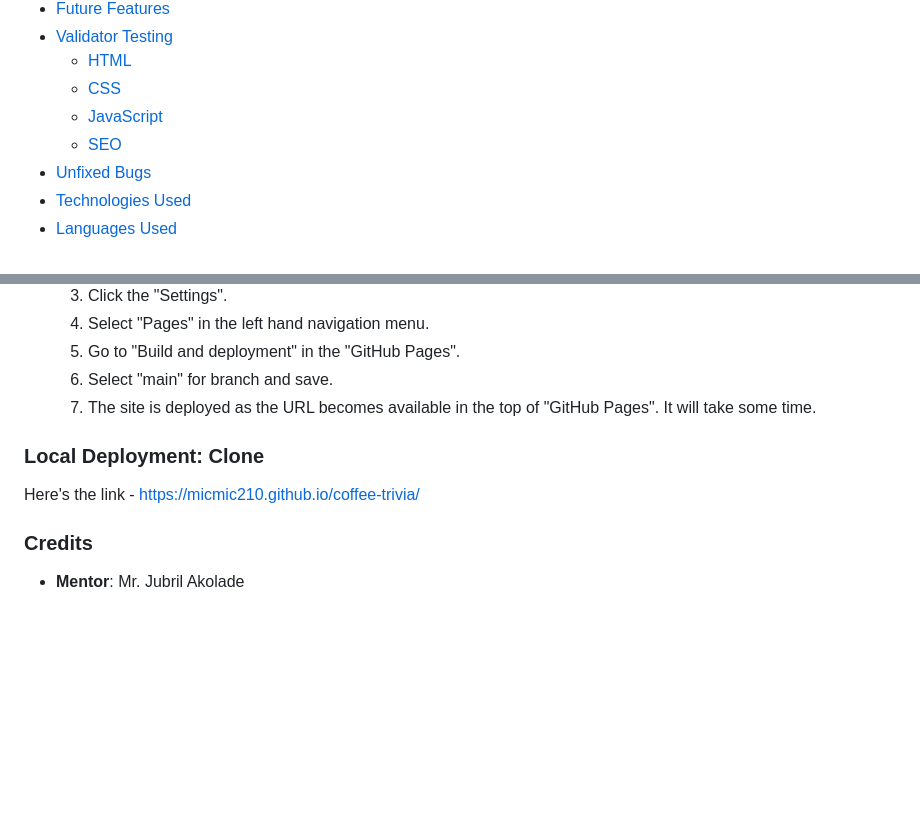
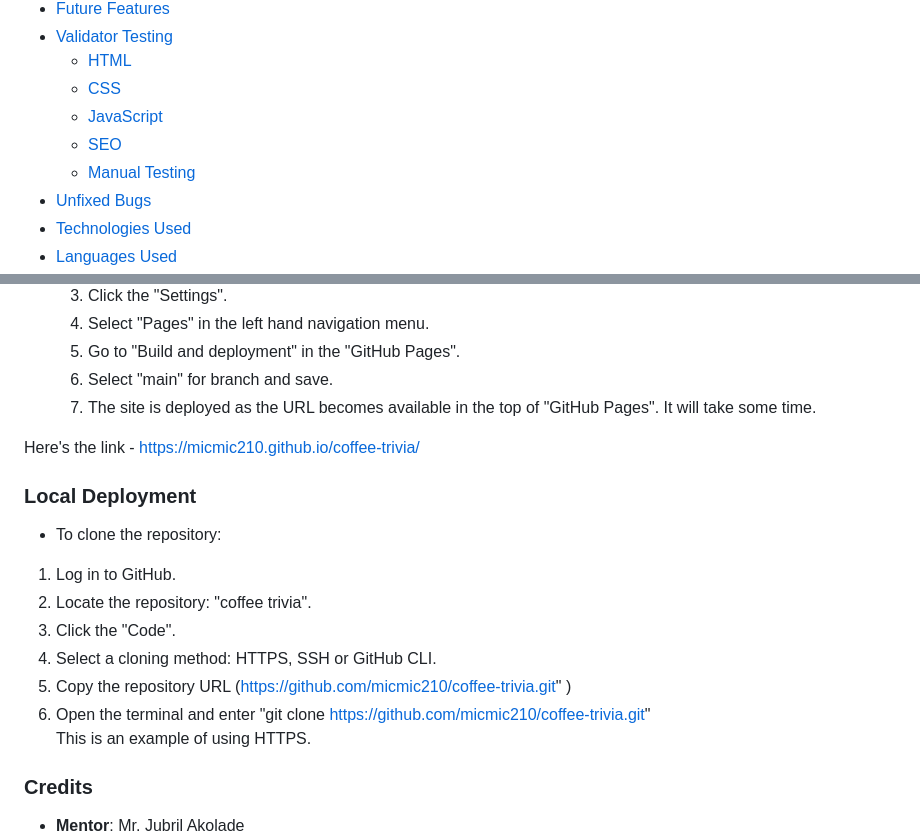
Before and after one commit to micmic210/coffee-trivia, a Markdown page: README.md, 2 parts joined by grey strips. Drawn GitHub-style; blank space fills up the shorter version.

Commit message:
Add an explanation to make clone of the repository

```diff
--- a/README.md
+++ b/README.md
@@ -24,6 +24,7 @@ Welcome to the Coffee Trivia Quiz! This app is designed for coffee enthusiasts o
   - [CSS](#css)
   - [JavaScript](#javascript)
   - [SEO](#seo)
+  - [Manual Testing](#manual-testing)
 - [Unfixed Bugs](#unfixed-bugs)
 - [Technologies Used](#technologies-used)
 - [Languages Used](#languages-used)
@@ -213,9 +214,16 @@ After completing the quiz, users see their final score and have the option to re
    6. Select "main" for branch and save.
    7. The site is deployed as the URL becomes available in the top of "GitHub Pages". It will take some time.
 
-### Local Deployment: Clone
+Here's the link - https://micmic210.github.io/coffee-trivia/
 
-Here's the link - https://micmic210.github.io/coffee-trivia/
+### Local Deployment
+  - To clone the repository:
+   1. Log in to GitHub.
+   2. Locate the repository: "coffee trivia".
+   3. Click the "Code".
+   4. Select a cloning method: HTTPS, SSH or GitHub CLI.
+   5. Copy the repository URL (https://github.com/micmic210/coffee-trivia.git" )
+   6. Open the terminal and enter "git clone https://github.com/micmic210/coffee-trivia.git" <br> This is an example of using HTTPS.
 
 ### Credits
  - **Mentor**: Mr. Jubril Akolade
```
Also changed, not shown: other parts of README.md (+2 -2 lines).
